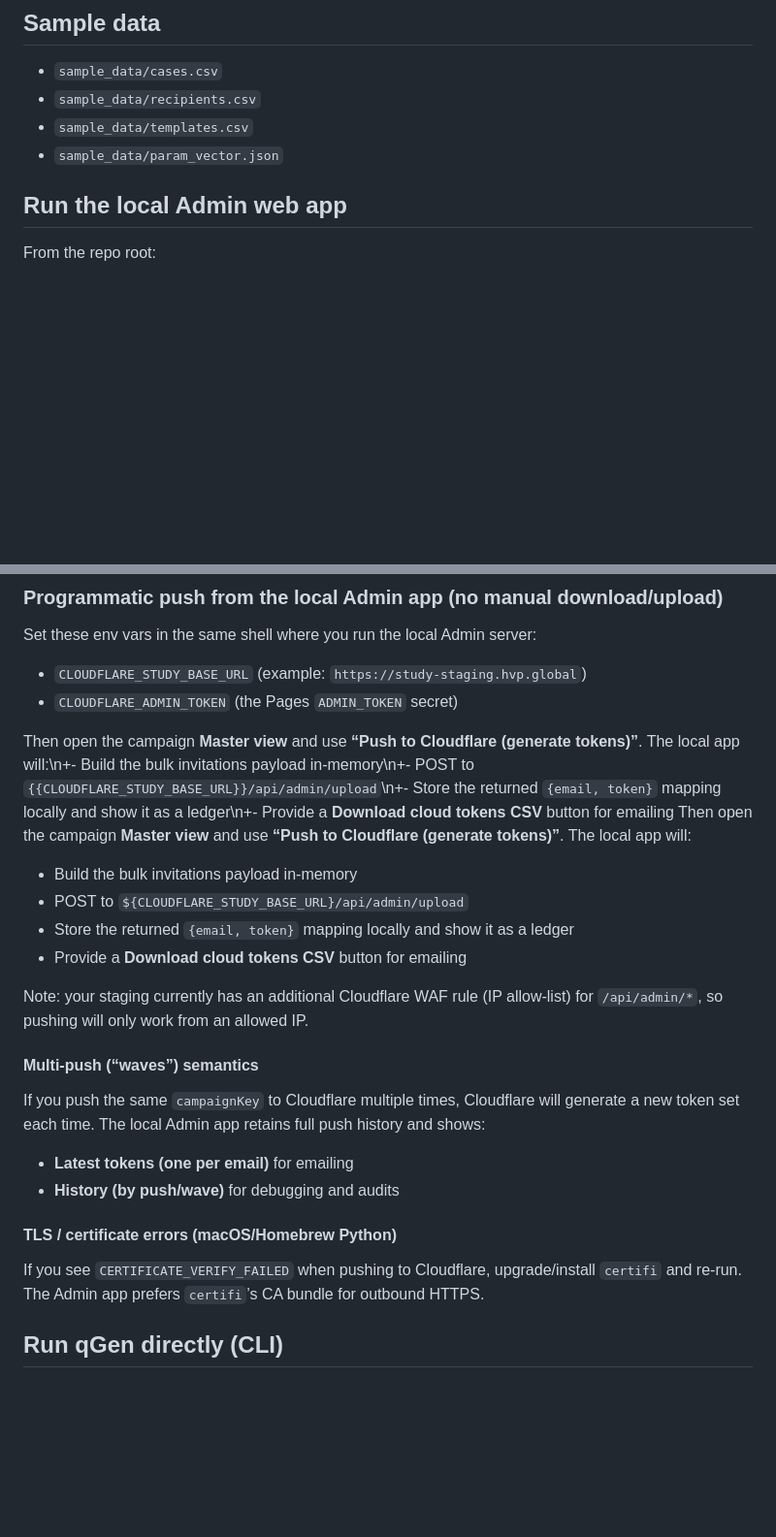
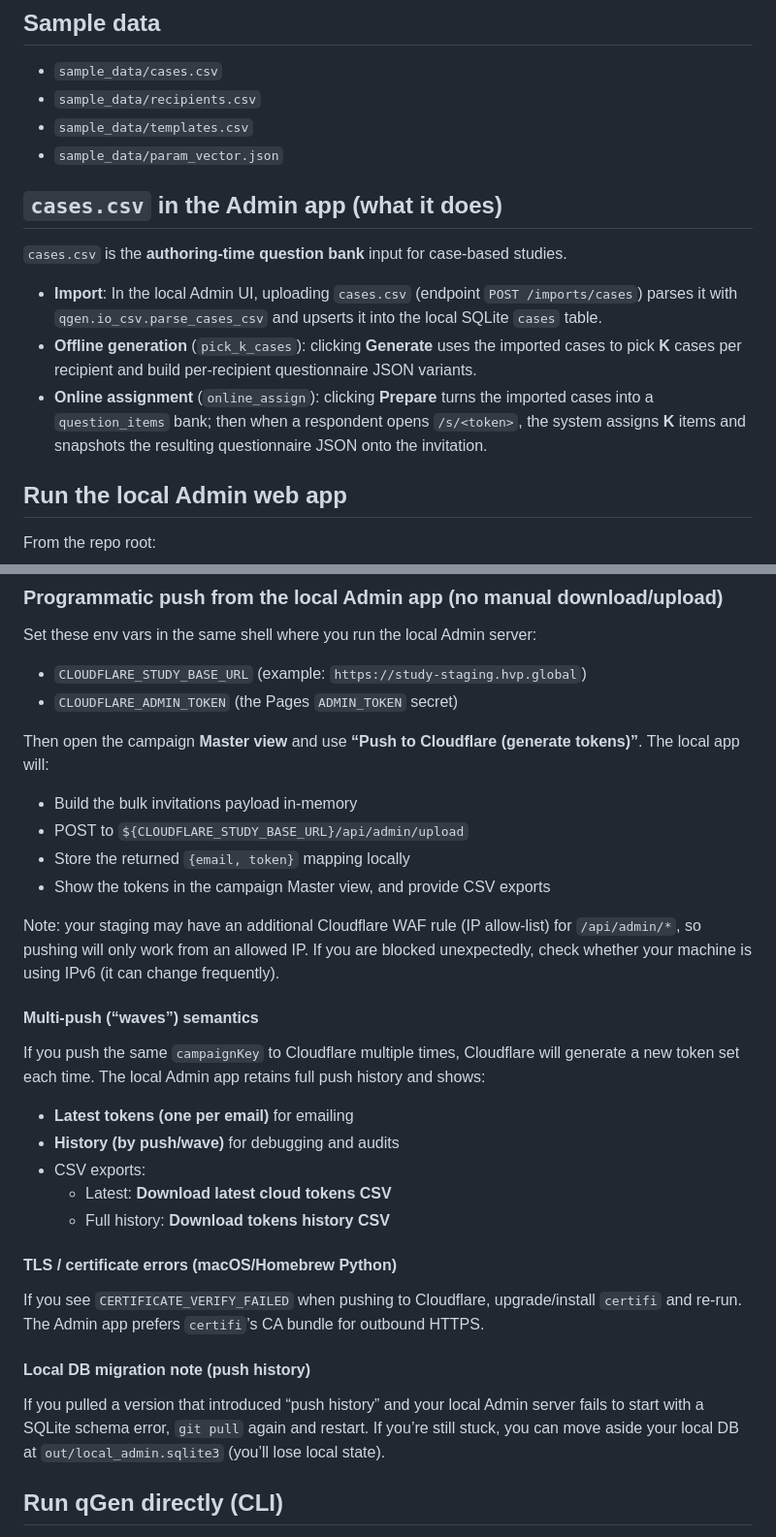
Before and after one commit to ikohane/surveysays, a Markdown page: README.md, 2 parts joined by grey strips. Shown: that part at 97% size. Drawn GitHub-style; blank space fills up the shorter version.

Commit message:
Docs: clarify Cloud push waves + WAF/IP allowlist gotchas

```diff
--- a/README.md
+++ b/README.md
@@ -22,6 +22,14 @@ This repo currently contains:
 - `sample_data/recipients.csv`
 - `sample_data/templates.csv`
 - `sample_data/param_vector.json`
+
+## `cases.csv` in the Admin app (what it does)
+
+`cases.csv` is the **authoring-time question bank** input for case-based studies.
+
+- **Import**: In the local Admin UI, uploading `cases.csv` (endpoint `POST /imports/cases`) parses it with `qgen.io_csv.parse_cases_csv` and upserts it into the local SQLite `cases` table.
+- **Offline generation** (`pick_k_cases`): clicking **Generate** uses the imported cases to pick **K** cases per recipient and build per-recipient questionnaire JSON variants.
+- **Online assignment** (`online_assign`): clicking **Prepare** turns the imported cases into a `question_items` bank; then when a respondent opens `/s/<token>`, the system assigns **K** items and snapshots the resulting questionnaire JSON onto the invitation.
 
 ## Run the local Admin web app
 
@@ -105,23 +113,28 @@ Set these env vars in the same shell where you run the local Admin server:
 - `CLOUDFLARE_STUDY_BASE_URL` (example: `https://study-staging.hvp.global`)
 - `CLOUDFLARE_ADMIN_TOKEN` (the Pages `ADMIN_TOKEN` secret)
 
-Then open the campaign **Master view** and use **“Push to Cloudflare (generate tokens)”**. The local app will:\n+- Build the bulk invitations payload in-memory\n+- POST to `{{CLOUDFLARE_STUDY_BASE_URL}}/api/admin/upload`\n+- Store the returned `{email, token}` mapping locally and show it as a ledger\n+- Provide a **Download cloud tokens CSV** button for emailing
 Then open the campaign **Master view** and use **“Push to Cloudflare (generate tokens)”**. The local app will:
 
 - Build the bulk invitations payload in-memory
 - POST to `${CLOUDFLARE_STUDY_BASE_URL}/api/admin/upload`
-- Store the returned `{email, token}` mapping locally and show it as a ledger
-- Provide a **Download cloud tokens CSV** button for emailing
+- Store the returned `{email, token}` mapping locally
+- Show the tokens in the campaign Master view, and provide CSV exports
 
-Note: your staging currently has an additional Cloudflare WAF rule (IP allow-list) for `/api/admin/*`, so pushing will only work from an allowed IP.
+Note: your staging may have an additional Cloudflare WAF rule (IP allow-list) for `/api/admin/*`, so pushing will only work from an allowed IP. If you are blocked unexpectedly, check whether your machine is using IPv6 (it can change frequently).
 
 #### Multi-push (“waves”) semantics
 If you push the same `campaignKey` to Cloudflare multiple times, Cloudflare will generate a new token set each time. The local Admin app retains full push history and shows:
 - **Latest tokens (one per email)** for emailing
 - **History (by push/wave)** for debugging and audits
+- CSV exports:
+  - Latest: **Download latest cloud tokens CSV**
+  - Full history: **Download tokens history CSV**
 
 #### TLS / certificate errors (macOS/Homebrew Python)
 If you see `CERTIFICATE_VERIFY_FAILED` when pushing to Cloudflare, upgrade/install `certifi` and re-run. The Admin app prefers `certifi`’s CA bundle for outbound HTTPS.
+
+#### Local DB migration note (push history)
+If you pulled a version that introduced “push history” and your local Admin server fails to start with a SQLite schema error, `git pull` again and restart. If you’re still stuck, you can move aside your local DB at `out/local_admin.sqlite3` (you’ll lose local state).
 
 ## Run qGen directly (CLI)
 
```
Also changed, not shown: cloudflare/pages/PROVISIONING.md (+14 -0 lines).
